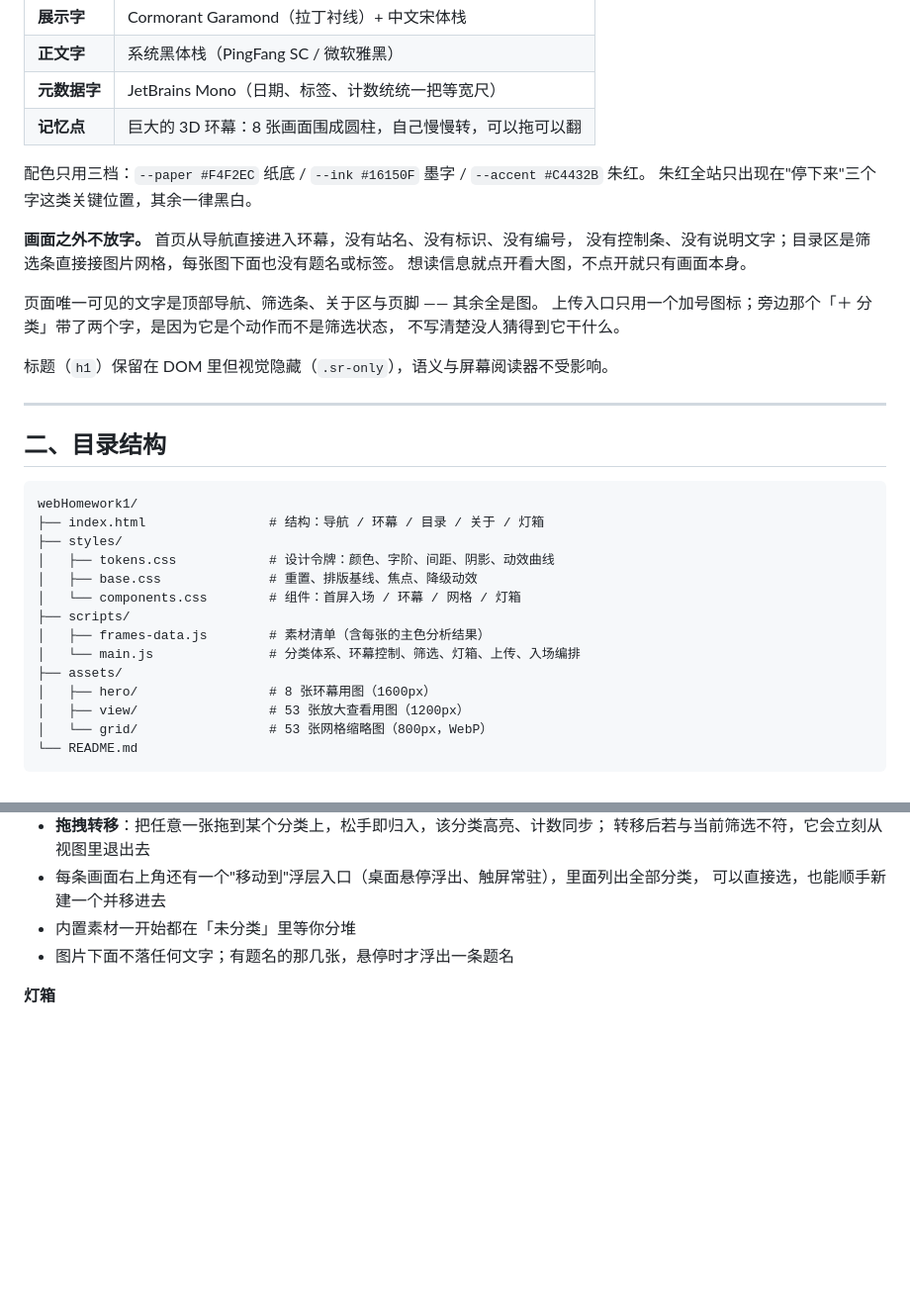
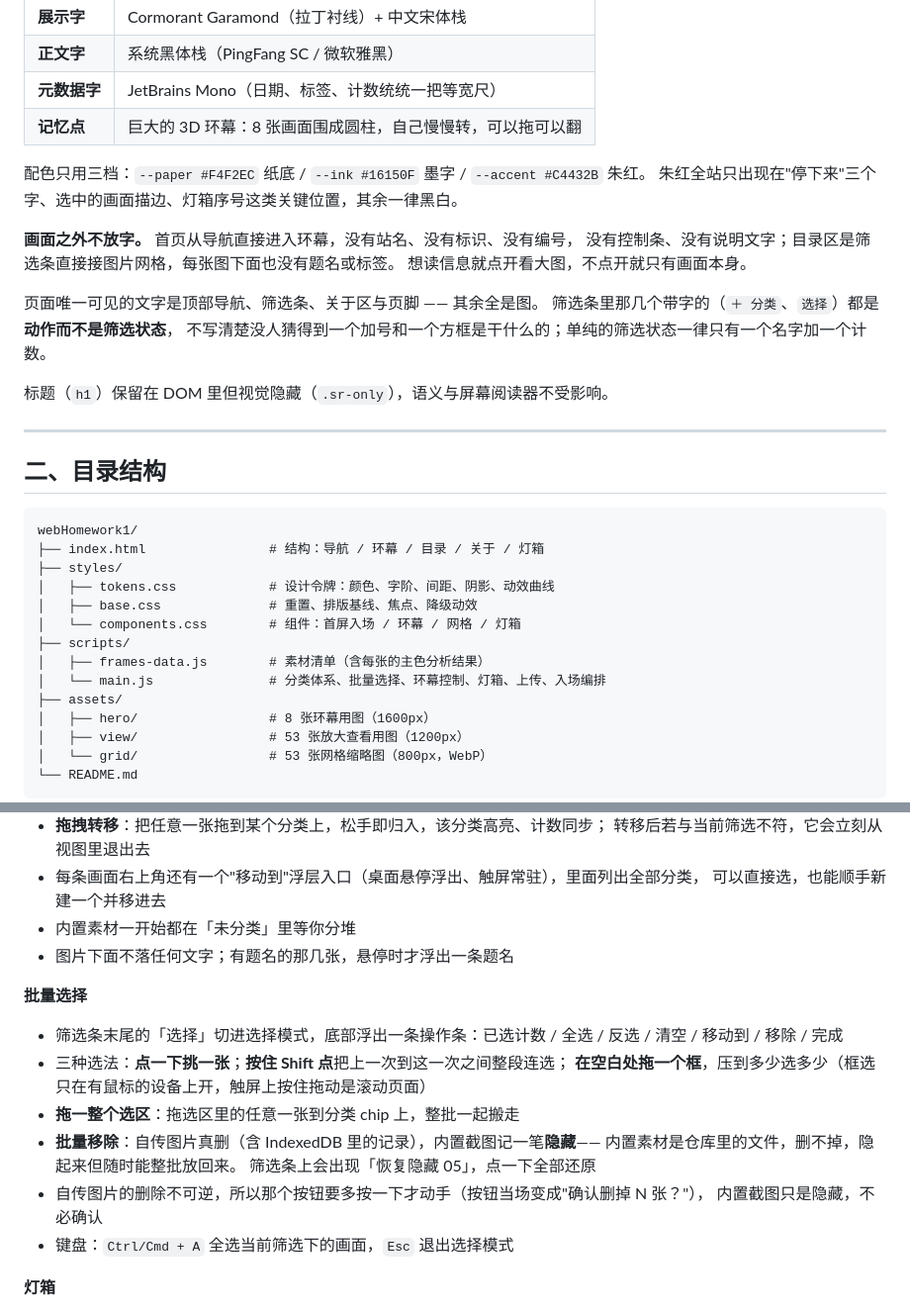
Before and after one commit to Bole7/anime-stills, a Markdown page: README.md, 2 parts joined by grey strips. Shown at 99% size. GitHub-like rendering; blank space fills up the shorter version.

```diff
--- a/README.md
+++ b/README.md
@@ -18,15 +18,15 @@
 | **记忆点** | 巨大的 3D 环幕：8 张画面围成圆柱，自己慢慢转，可以拖可以翻 |
 
 配色只用三档：`--paper #F4F2EC` 纸底 / `--ink #16150F` 墨字 / `--accent #C4432B` 朱红。
-朱红全站只出现在"停下来"三个字这类关键位置，其余一律黑白。
+朱红全站只出现在"停下来"三个字、选中的画面描边、灯箱序号这类关键位置，其余一律黑白。
 
 **画面之外不放字。** 首页从导航直接进入环幕，没有站名、没有标识、没有编号，
 没有控制条、没有说明文字；目录区是筛选条直接接图片网格，每张图下面也没有题名或标签。
 想读信息就点开看大图，不点开就只有画面本身。
 
 页面唯一可见的文字是顶部导航、筛选条、关于区与页脚 —— 其余全是图。
-上传入口只用一个加号图标；旁边那个「＋ 分类」带了两个字，是因为它是个动作而不是筛选状态，
-不写清楚没人猜得到它干什么。
+筛选条里那几个带字的（`＋ 分类`、`选择`）都是**动作而不是筛选状态**，
+不写清楚没人猜得到一个加号和一个方框是干什么的；单纯的筛选状态一律只有一个名字加一个计数。
 
 标题（`h1`）保留在 DOM 里但视觉隐藏（`.sr-only`），语义与屏幕阅读器不受影响。
 
@@ -43,7 +43,7 @@ webHomework1/
 │   └── components.css        # 组件：首屏入场 / 环幕 / 网格 / 灯箱
 ├── scripts/
 │   ├── frames-data.js        # 素材清单（含每张的主色分析结果）
-│   └── main.js               # 分类体系、环幕控制、筛选、灯箱、上传、入场编排
+│   └── main.js               # 分类体系、批量选择、环幕控制、灯箱、上传、入场编排
 ├── assets/
 │   ├── hero/                 # 8 张环幕用图（1600px）
 │   ├── view/                 # 53 张放大查看用图（1200px）
@@ -89,6 +89,20 @@ python -m http.server 8080
 - 内置素材一开始都在「未分类」里等你分堆
 - 图片下面不落任何文字；有题名的那几张，悬停时才浮出一条题名
 
+**批量选择**
+
+- 筛选条末尾的「选择」切进选择模式，底部浮出一条操作条：已选计数 / 全选 / 反选 / 清空 /
+  移动到 / 移除 / 完成
+- 三种选法：**点一下挑一张**；**按住 Shift 点**把上一次到这一次之间整段连选；
+  **在空白处拖一个框**，压到多少选多少（框选只在有鼠标的设备上开，触屏上按住拖动是滚动页面）
+- **拖一整个选区**：拖选区里的任意一张到分类 chip 上，整批一起搬走
+- **批量移除**：自传图片真删（含 IndexedDB 里的记录），内置截图记一笔**隐藏**——
+  内置素材是仓库里的文件，删不掉，隐起来但随时能整批放回来。
+  筛选条上会出现「恢复隐藏 05」，点一下全部还原
+- 自传图片的删除不可逆，所以那个按钮要多按一下才动手（按钮当场变成"确认删掉 N 张？"），
+  内置截图只是隐藏，不必确认
+- 键盘：`Ctrl/Cmd + A` 全选当前筛选下的画面，`Esc` 退出选择模式
+
 **灯箱**
 
 - 点击任意画面放大，图片下方一条信息栏显示序号、所属分类、日期
```
Also changed, not shown: other parts of README.md (+24 -6 lines).
